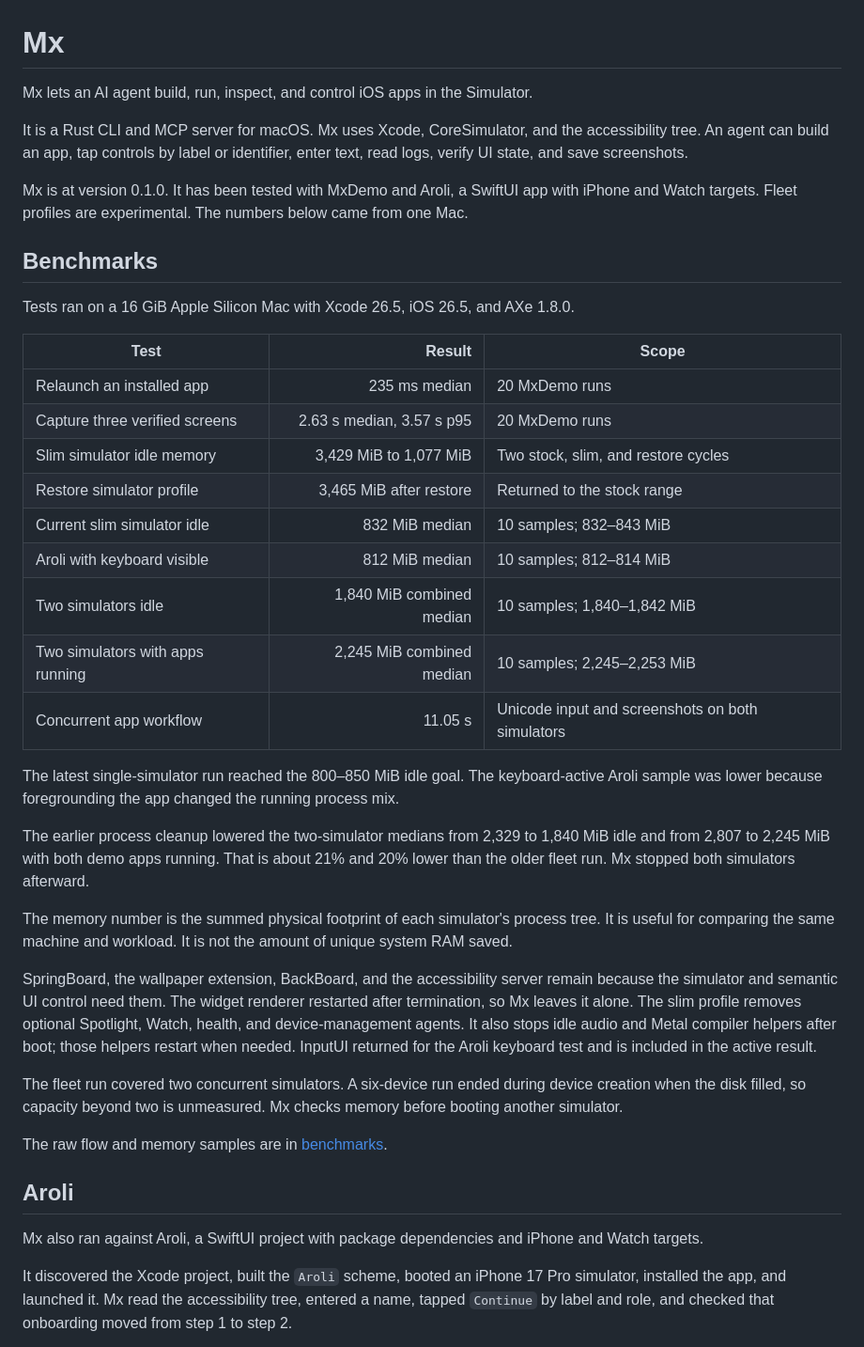
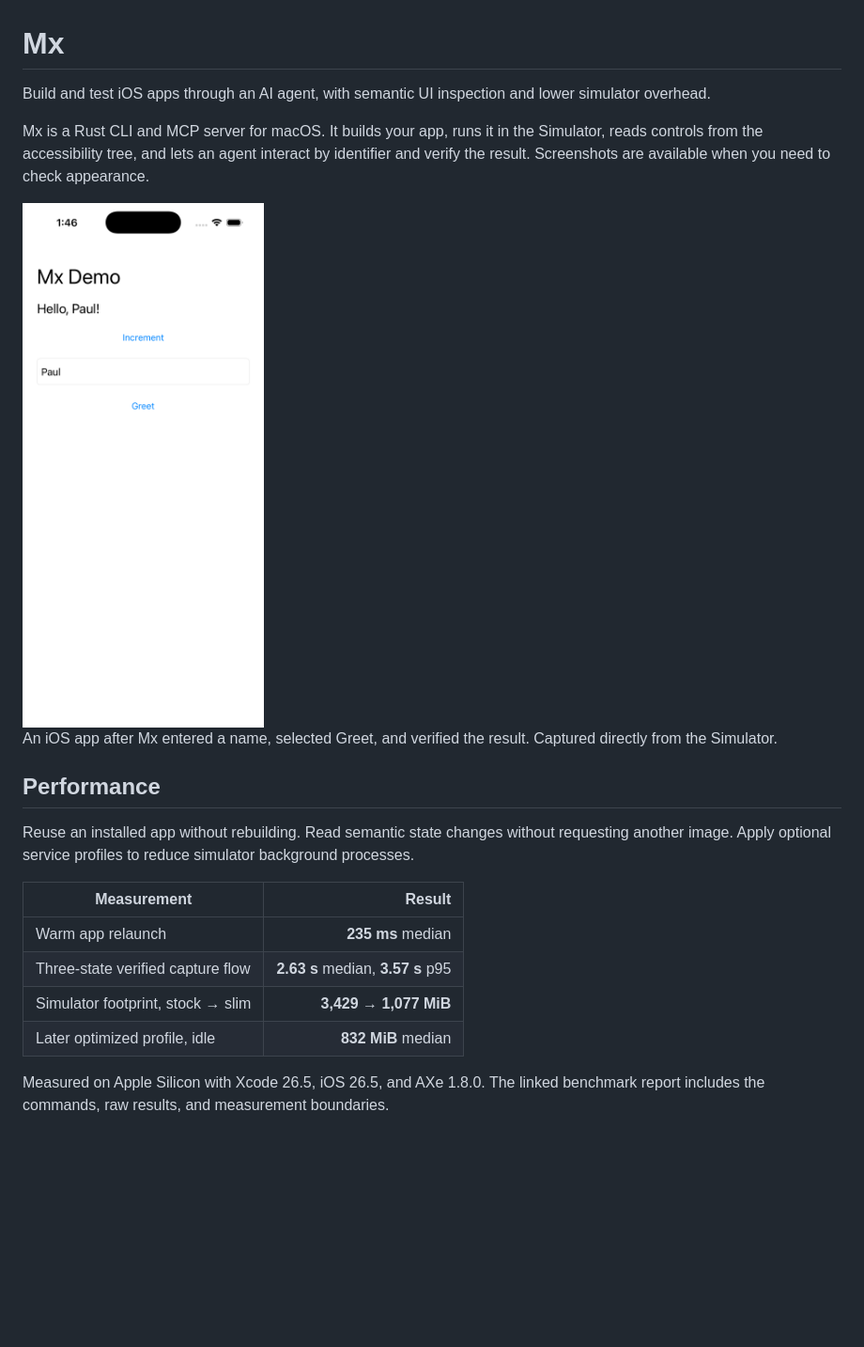
Before and after one commit to pol-cova/mx, a Markdown page: README.md, the part around the change printed below. Shown: that part at 94% size. Drawn GitHub-style; pictures changed too: assets/screenshots/simulator-greeting.png (added); blank space fills up the shorter version.

Commit message:
docs: present mx as a production project

```diff
--- a/README.md
+++ b/README.md
@@ -1,42 +1,23 @@
 # Mx
 
-Mx lets an AI agent build, run, inspect, and control iOS apps in the Simulator.
+Build and test iOS apps through an AI agent, with semantic UI inspection and lower simulator overhead.
 
-It is a Rust CLI and MCP server for macOS. Mx uses Xcode, CoreSimulator, and the accessibility tree. An agent can build an app, tap controls by label or identifier, enter text, read logs, verify UI state, and save screenshots.
+Mx is a Rust CLI and MCP server for macOS. It builds your app, runs it in the Simulator, reads controls from the accessibility tree, and lets an agent interact by identifier and verify the result. Screenshots are available when you need to check appearance.
 
-Mx is at version 0.1.0. It has been tested with MxDemo and Aroli, a SwiftUI app with iPhone and Watch targets. Fleet profiles are experimental. The numbers below came from one Mac.
+<img src="assets/screenshots/simulator-greeting.png" width="280" alt="An iOS app running in the Simulator after Mx entered a name and verified the greeting">
 
-## Benchmarks
+An iOS app after Mx entered a name, selected Greet, and verified the result. Captured directly from the Simulator.
 
-Tests ran on a 16 GiB Apple Silicon Mac with Xcode 26.5, iOS 26.5, and AXe 1.8.0.
+## Performance
 
-| Test | Result | Scope |
-| --- | ---: | --- |
-| Relaunch an installed app | 235 ms median | 20 MxDemo runs |
-| Capture three verified screens | 2.63 s median, 3.57 s p95 | 20 MxDemo runs |
-| Slim simulator idle memory | 3,429 MiB to 1,077 MiB | Two stock, slim, and restore cycles |
-| Restore simulator profile | 3,465 MiB after restore | Returned to the stock range |
-| Current slim simulator idle | 832 MiB median | 10 samples; 832–843 MiB |
-| Aroli with keyboard visible | 812 MiB median | 10 samples; 812–814 MiB |
-| Two simulators idle | 1,840 MiB combined median | 10 samples; 1,840–1,842 MiB |
-| Two simulators with apps running | 2,245 MiB combined median | 10 samples; 2,245–2,253 MiB |
-| Concurrent app workflow | 11.05 s | Unicode input and screenshots on both simulators |
+Reuse an installed app without rebuilding. Read semantic state changes without requesting another image. Apply optional service profiles to reduce simulator background processes.
 
-The latest single-simulator run reached the 800–850 MiB idle goal. The keyboard-active Aroli sample was lower because foregrounding the app changed the running process mix.
+| Measurement | Result |
+| --- | ---: |
+| Warm app relaunch | **235 ms** median |
+| Three-state verified capture flow | **2.63 s** median, **3.57 s** p95 |
+| Simulator footprint, stock → slim | **3,429 → 1,077 MiB** |
+| Later optimized profile, idle | **832 MiB** median |
 
-The earlier process cleanup lowered the two-simulator medians from 2,329 to 1,840 MiB idle and from 2,807 to 2,245 MiB with both demo apps running. That is about 21% and 20% lower than the older fleet run. Mx stopped both simulators afterward.
+Measured on Apple Silicon with Xcode 26.5, iOS 26.5, and AXe 1.8.0. The linked benchmark report includes the commands, raw results, and measurement boundaries.
 
-The memory number is the summed physical footprint of each simulator's process tree. It is useful for comparing the same machine and workload. It is not the amount of unique system RAM saved.
-
-SpringBoard, the wallpaper extension, BackBoard, and the accessibility server remain because the simulator and semantic UI control need them. The widget renderer restarted after termination, so Mx leaves it alone. The slim profile removes optional Spotlight, Watch, health, and device-management agents. It also stops idle audio and Metal compiler helpers after boot; those helpers restart when needed. InputUI returned for the Aroli keyboard test and is included in the active result.
-
-The fleet run covered two concurrent simulators. A six-device run ended during device creation when the disk filled, so capacity beyond two is unmeasured. Mx checks memory before booting another simulator.
-
-The raw flow and memory samples are in [benchmarks](benchmarks/README.md).
-
-## Aroli
-
-Mx also ran against Aroli, a SwiftUI project with package dependencies and iPhone and Watch targets.
-
-It discovered the Xcode project, built the `Aroli` scheme, booted an iPhone 17 Pro simulator, installed the app, and launched it. Mx read the accessibility tree, entered a name, tapped `Continue` by label and role, and checked that onboarding moved from step 1 to step 2.
-
```
Also changed, not shown: other parts of README.md (+38 -62 lines), PERFORMANCE.md (added, +33 -0 lines).
